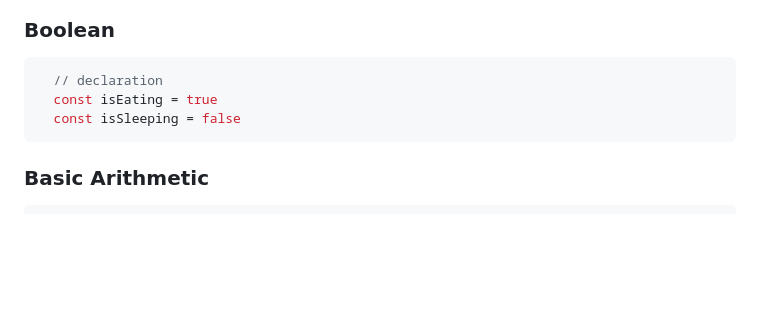
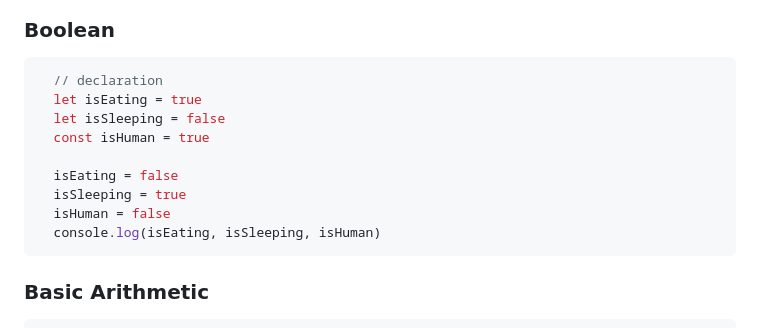
Before and after one commit to edmondklai/2023-summer, a Markdown page: week-2/agenda.md, the part around the change. Drawn GitHub-style; blank space fills up the shorter version.

Commit message:
add variable assignment

````diff
--- a/week-2/agenda.md
+++ b/week-2/agenda.md
@@ -46,8 +46,14 @@ https://www.youtube.com/watch?v=xvwBtODV0ms
 ### Boolean
 ```js
   // declaration
-  const isEating = true
-  const isSleeping = false
+  let isEating = true
+  let isSleeping = false
+  const isHuman = true
+
+  isEating = false
+  isSleeping = true
+  isHuman = false
+  console.log(isEating, isSleeping, isHuman)
 ```
 
 ### Basic Arithmetic
````
